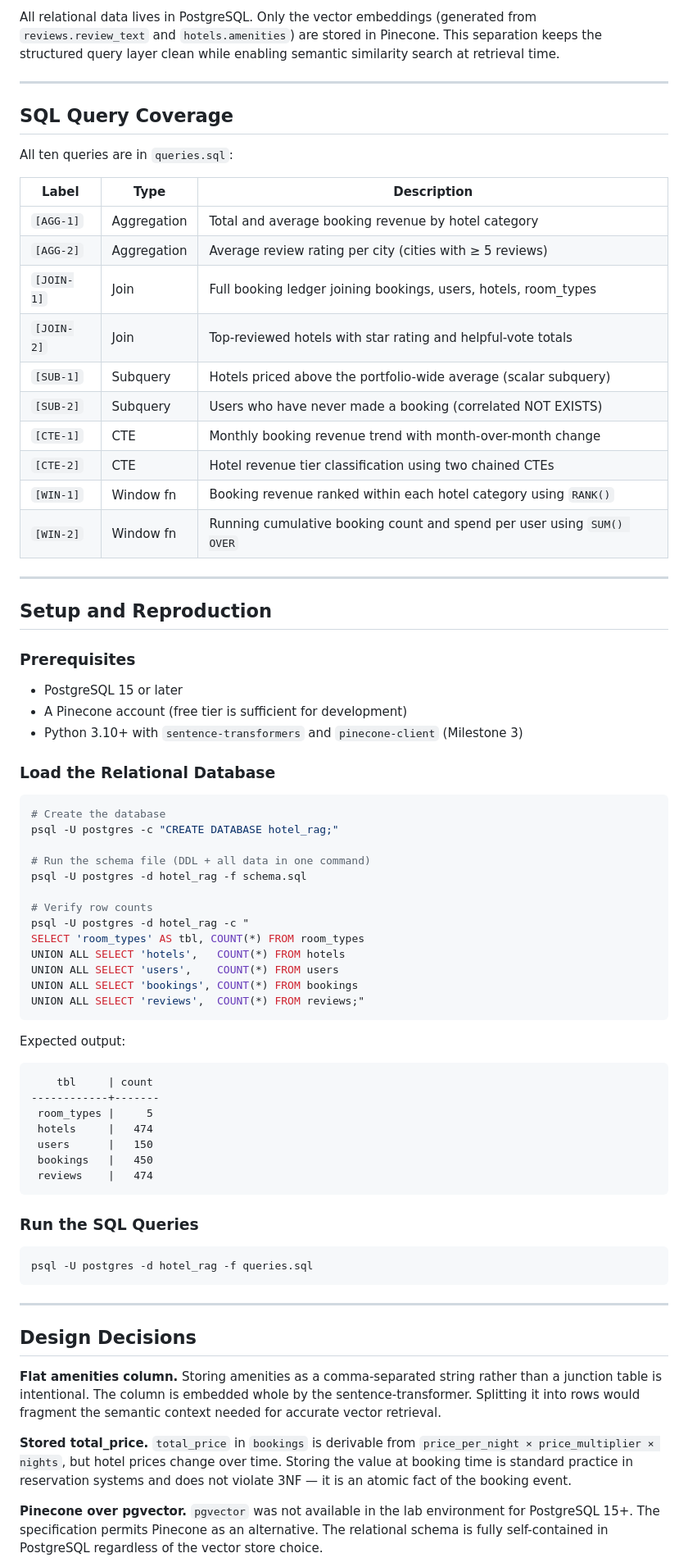
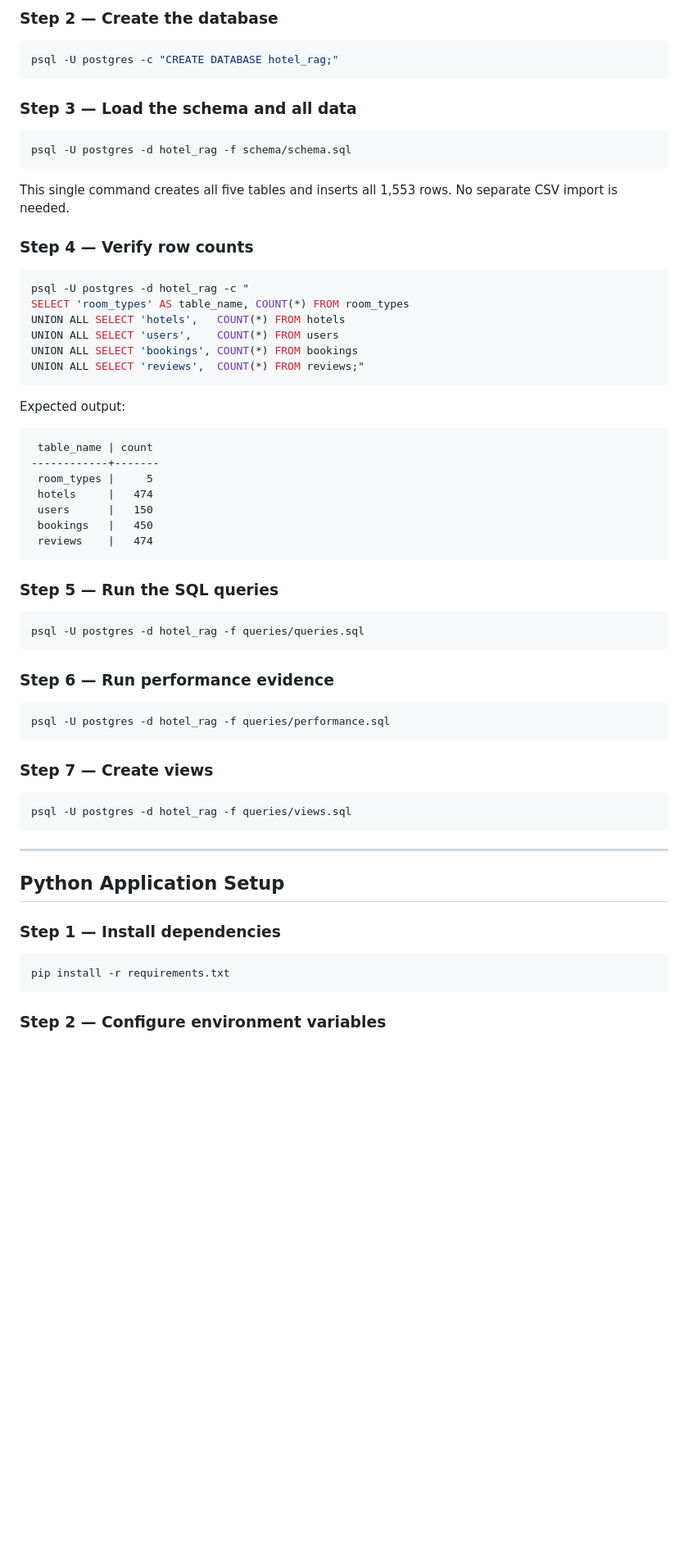
Before and after one commit to Mukange-06/Hotel-Recommendation-System, a Markdown page: README.md, the part around one of its changes. Shown at 82% size. GitHub-like rendering; blank space fills up the shorter version.

Commit message:
Revise README for project overview and setup
Updated project details, structure, and setup instructions in README.md.

````diff
--- a/README.md
+++ b/README.md
@@ -98,48 +64,25 @@ LLM (grounded answer with retrieved context)
 ```
 
-All relational data lives in PostgreSQL. Only the vector embeddings (generated from `reviews.review_text` and `hotels.amenities`) are stored in Pinecone. This separation keeps the structured query layer clean while enabling semantic similarity search at retrieval time.
-
----
-
-## SQL Query Coverage
-
-All ten queries are in `queries.sql`:
-
-| Label | Type | Description |
-|-------|------|-------------|
-| `[AGG-1]` | Aggregation | Total and average booking revenue by hotel category |
-| `[AGG-2]` | Aggregation | Average review rating per city (cities with ≥ 5 reviews) |
-| `[JOIN-1]` | Join | Full booking ledger joining bookings, users, hotels, room_types |
-| `[JOIN-2]` | Join | Top-reviewed hotels with star rating and helpful-vote totals |
-| `[SUB-1]` | Subquery | Hotels priced above the portfolio-wide average (scalar subquery) |
-| `[SUB-2]` | Subquery | Users who have never made a booking (correlated NOT EXISTS) |
-| `[CTE-1]` | CTE | Monthly booking revenue trend with month-over-month change |
-| `[CTE-2]` | CTE | Hotel revenue tier classification using two chained CTEs |
-| `[WIN-1]` | Window fn | Booking revenue ranked within each hotel category using `RANK()` |
-| `[WIN-2]` | Window fn | Running cumulative booking count and spend per user using `SUM() OVER` |
-
----
-
-## Setup and Reproduction
-
-### Prerequisites
-
-- PostgreSQL 15 or later
-- A Pinecone account (free tier is sufficient for development)
-- Python 3.10+ with `sentence-transformers` and `pinecone-client` (Milestone 3)
-
-### Load the Relational Database
+### Step 2 — Create the database
 
 ```bash
-# Create the database
 psql -U postgres -c "CREATE DATABASE hotel_rag;"
+```
 
-# Run the schema file (DDL + all data in one command)
-psql -U postgres -d hotel_rag -f schema.sql
+### Step 3 — Load the schema and all data
 
-# Verify row counts
+```bash
+psql -U postgres -d hotel_rag -f schema/schema.sql
+```
+
+This single command creates all five tables and inserts all 1,553 rows.
+No separate CSV import is needed.
+
+### Step 4 — Verify row counts
+
+```bash
 psql -U postgres -d hotel_rag -c "
-SELECT 'room_types' AS tbl, COUNT(*) FROM room_types
+SELECT 'room_types' AS table_name, COUNT(*) FROM room_types
 UNION ALL SELECT 'hotels',   COUNT(*) FROM hotels
 UNION ALL SELECT 'users',    COUNT(*) FROM users
 UNION ALL SELECT 'bookings', COUNT(*) FROM bookings
@@ -149,7 +92,7 @@ UNION ALL SELECT 'reviews',  COUNT(*) FROM reviews;"
 Expected output:
 
 ```
-    tbl     | count
+ table_name | count
 ------------+-------
  room_types |     5
  hotels     |   474
@@ -158,19 +101,33 @@ Expected output:
  reviews    |   474
 ```
 
-### Run the SQL Queries
+### Step 5 — Run the SQL queries
 
 ```bash
-psql -U postgres -d hotel_rag -f queries.sql
+psql -U postgres -d hotel_rag -f queries/queries.sql
+```
+
+### Step 6 — Run performance evidence
+
+```bash
+psql -U postgres -d hotel_rag -f queries/performance.sql
+```
+
+### Step 7 — Create views
+
+```bash
+psql -U postgres -d hotel_rag -f queries/views.sql
 ```
 
 ---
 
-## Design Decisions
+## Python Application Setup
 
-**Flat amenities column.** Storing amenities as a comma-separated string rather than a junction table is intentional. The column is embedded whole by the sentence-transformer. Splitting it into rows would fragment the semantic context needed for accurate vector retrieval.
+### Step 1 — Install dependencies
 
-**Stored total_price.** `total_price` in `bookings` is derivable from `price_per_night × price_multiplier × nights`, but hotel prices change over time. Storing the value at booking time is standard practice in reservation systems and does not violate 3NF — it is an atomic fact of the booking event.
+```bash
+pip install -r requirements.txt
+```
 
-**Pinecone over pgvector.** `pgvector` was not available in the lab environment for PostgreSQL 15+. The specification permits Pinecone as an alternative. The relational schema is fully self-contained in PostgreSQL regardless of the vector store choice.
+### Step 2 — Configure environment variables
 
````
Also changed, not shown: other parts of README.md (+102 -81 lines).
